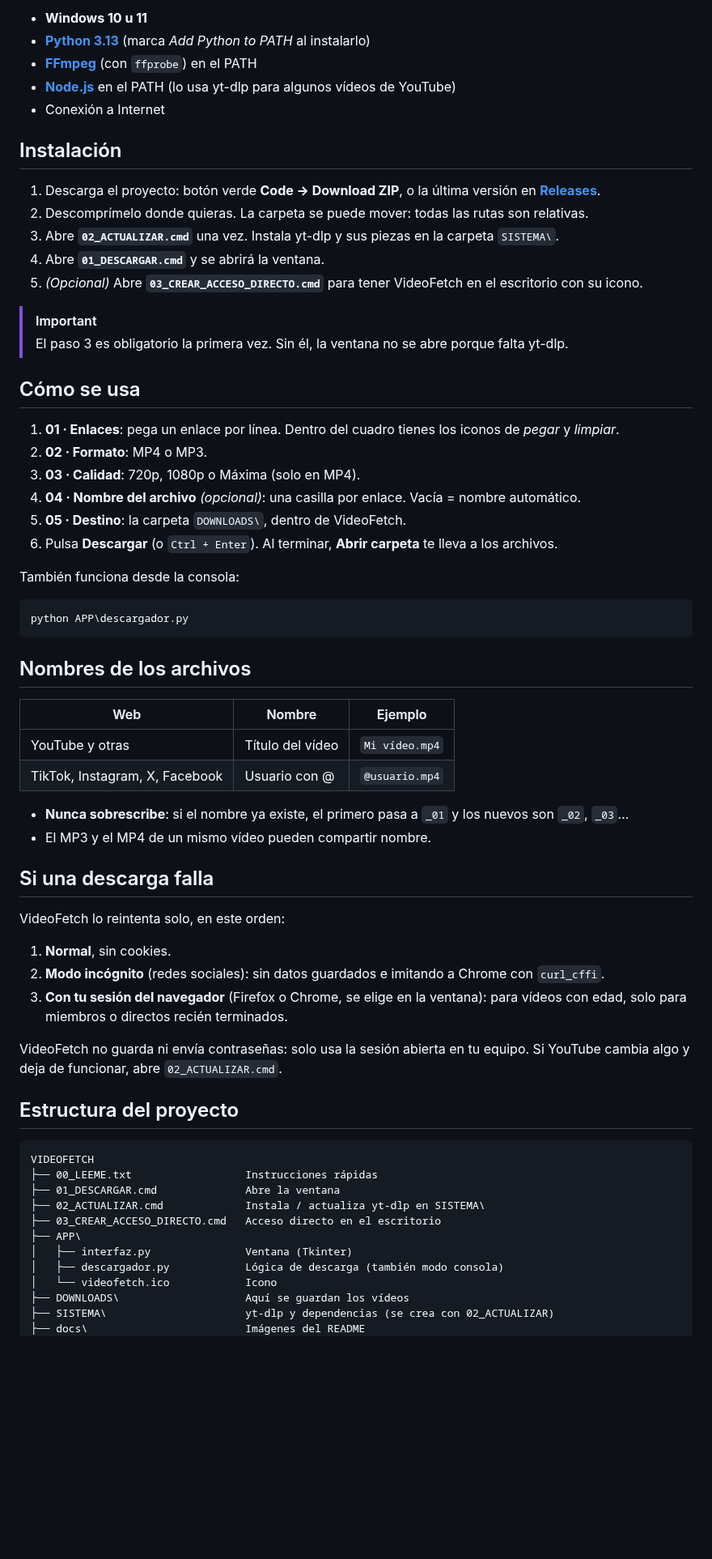
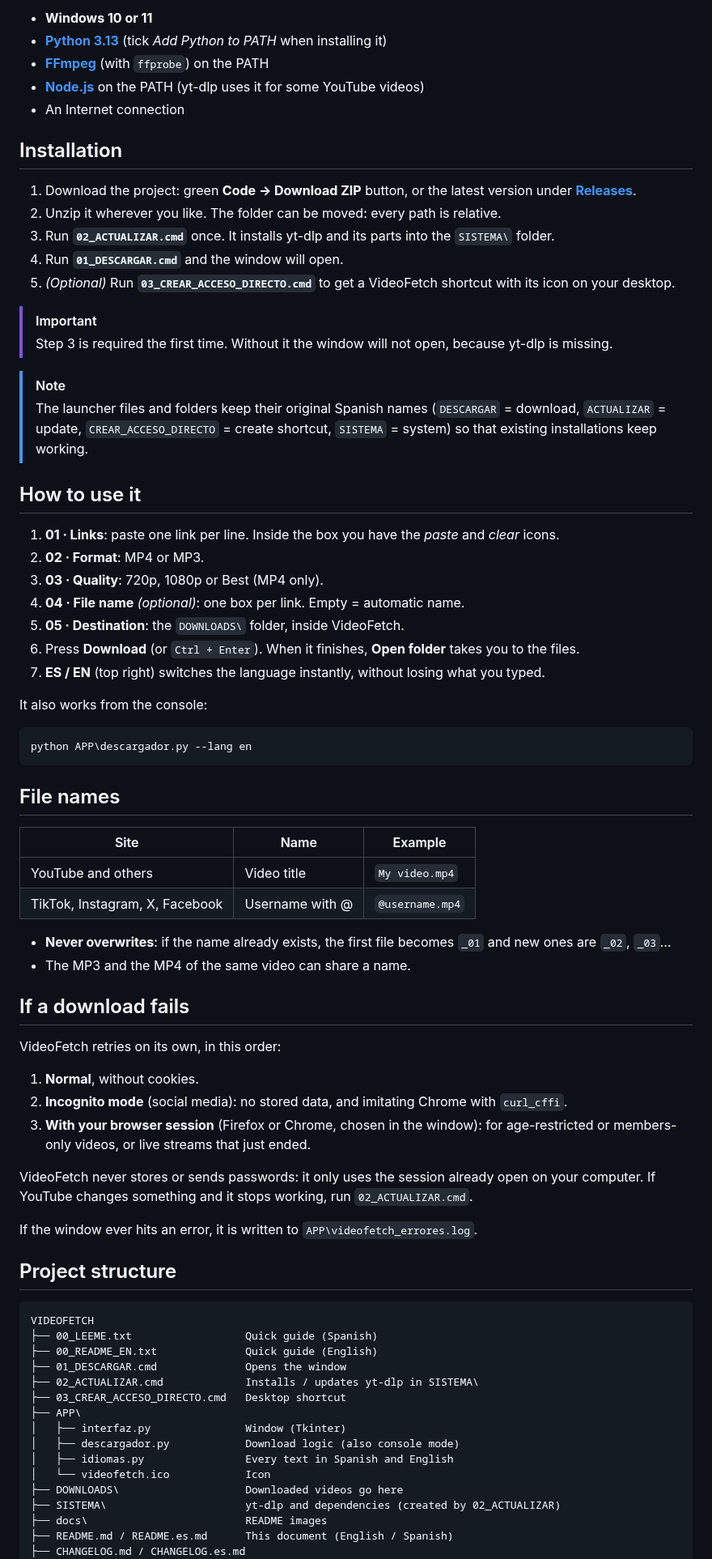
Before and after one commit to juangalisteo/videofetch, a Markdown page: README.md, the part around one of its changes. Shown at 81% size. Drawn GitHub-style; blank space fills up the shorter version.

````diff
--- a/README.md
+++ b/README.md
@@ -55,69 +60,79 @@
 
-- **Windows 10 u 11**
-- **[Python 3.13](https://www.python.org/downloads/)** (marca *Add Python to PATH* al instalarlo)
-- **[FFmpeg](https://ffmpeg.org/download.html)** (con `ffprobe`) en el PATH
-- **[Node.js](https://nodejs.org/)** en el PATH (lo usa yt-dlp para algunos vídeos de YouTube)
-- Conexión a Internet
+- **Windows 10 or 11**
+- **[Python 3.13](https://www.python.org/downloads/)** (tick *Add Python to PATH* when installing it)
+- **[FFmpeg](https://ffmpeg.org/download.html)** (with `ffprobe`) on the PATH
+- **[Node.js](https://nodejs.org/)** on the PATH (yt-dlp uses it for some YouTube videos)
+- An Internet connection
 
-## Instalación
+## Installation
 
-1. Descarga el proyecto: botón verde **Code → Download ZIP**, o la última versión en **[Releases](../../releases)**.
-2. Descomprímelo donde quieras. La carpeta se puede mover: todas las rutas son relativas.
-3. Abre **`02_ACTUALIZAR.cmd`** una vez. Instala yt-dlp y sus piezas en la carpeta `SISTEMA\`.
-4. Abre **`01_DESCARGAR.cmd`** y se abrirá la ventana.
-5. *(Opcional)* Abre **`03_CREAR_ACCESO_DIRECTO.cmd`** para tener VideoFetch en el escritorio con su icono.
+1. Download the project: green **Code → Download ZIP** button, or the latest version under **[Releases](../../releases)**.
+2. Unzip it wherever you like. The folder can be moved: every path is relative.
+3. Run **`02_ACTUALIZAR.cmd`** once. It installs yt-dlp and its parts into the `SISTEMA\` folder.
+4. Run **`01_DESCARGAR.cmd`** and the window will open.
+5. *(Optional)* Run **`03_CREAR_ACCESO_DIRECTO.cmd`** to get a VideoFetch shortcut with its icon on your desktop.
 
 > [!IMPORTANT]
-> El paso 3 es obligatorio la primera vez. Sin él, la ventana no se abre porque falta yt-dlp.
+> Step 3 is required the first time. Without it the window will not open, because yt-dlp is missing.
 
-## Cómo se usa
+> [!NOTE]
+> The launcher files and folders keep their original Spanish names (`DESCARGAR` = download, `ACTUALIZAR` = update, `CREAR_ACCESO_DIRECTO` = create shortcut, `SISTEMA` = system) so that existing installations keep working.
 
-1. **01 · Enlaces**: pega un enlace por línea. Dentro del cuadro tienes los iconos de *pegar* y *limpiar*.
-2. **02 · Formato**: MP4 o MP3.
-3. **03 · Calidad**: 720p, 1080p o Máxima (solo en MP4).
-4. **04 · Nombre del archivo** *(opcional)*: una casilla por enlace. Vacía = nombre automático.
-5. **05 · Destino**: la carpeta `DOWNLOADS\`, dentro de VideoFetch.
-6. Pulsa **Descargar** (o `Ctrl + Enter`). Al terminar, **Abrir carpeta** te lleva a los archivos.
+## How to use it
 
-También funciona desde la consola:
+1. **01 · Links**: paste one link per line. Inside the box you have the *paste* and *clear* icons.
+2. **02 · Format**: MP4 or MP3.
+3. **03 · Quality**: 720p, 1080p or Best (MP4 only).
+4. **04 · File name** *(optional)*: one box per link. Empty = automatic name.
+5. **05 · Destination**: the `DOWNLOADS\` folder, inside VideoFetch.
+6. Press **Download** (or `Ctrl + Enter`). When it finishes, **Open folder** takes you to the files.
+7. **ES / EN** (top right) switches the language instantly, without losing what you typed.
+
+It also works from the console:
 
 ```bat
-python APP\descargador.py
+python APP\descargador.py --lang en
 ```
 
-## Nombres de los archivos
+## File names
 
-| Web | Nombre | Ejemplo |
+| Site | Name | Example |
 |---|---|---|
-| YouTube y otras | Título del vídeo | `Mi vídeo.mp4` |
-| TikTok, Instagram, X, Facebook | Usuario con @ | `@usuario.mp4` |
+| YouTube and others | Video title | `My video.mp4` |
+| TikTok, Instagram, X, Facebook | Username with @ | `@username.mp4` |
 
-- **Nunca sobrescribe**: si el nombre ya existe, el primero pasa a `_01` y los nuevos son `_02`, `_03`…
-- El MP3 y el MP4 de un mismo vídeo pueden compartir nombre.
+- **Never overwrites**: if the name already exists, the first file becomes `_01` and new ones are `_02`, `_03`…
+- The MP3 and the MP4 of the same video can share a name.
 
-## Si una descarga falla
+## If a download fails
 
-VideoFetch lo reintenta solo, en este orden:
+VideoFetch retries on its own, in this order:
 
-1. **Normal**, sin cookies.
-2. **Modo incógnito** (redes sociales): sin datos guardados e imitando a Chrome con `curl_cffi`.
-3. **Con tu sesión del navegador** (Firefox o Chrome, se elige en la ventana): para vídeos con edad, solo para miembros o directos recién terminados.
+1. **Normal**, without cookies.
+2. **Incognito mode** (social media): no stored data, and imitating Chrome with `curl_cffi`.
+3. **With your browser session** (Firefox or Chrome, chosen in the window): for age-restricted or members-only videos, or live streams that just ended.
 
-VideoFetch no guarda ni envía contraseñas: solo usa la sesión abierta en tu equipo. Si YouTube cambia algo y deja de funcionar, abre `02_ACTUALIZAR.cmd`.
+VideoFetch never stores or sends passwords: it only uses the session already open on your computer. If YouTube changes something and it stops working, run `02_ACTUALIZAR.cmd`.
 
-## Estructura del proyecto
+If the window ever hits an error, it is written to `APP\videofetch_errores.log`.
+
+## Project structure
 
 ```
 VIDEOFETCH
-├── 00_LEEME.txt                  Instrucciones rápidas
-├── 01_DESCARGAR.cmd              Abre la ventana
-├── 02_ACTUALIZAR.cmd             Instala / actualiza yt-dlp en SISTEMA\
-├── 03_CREAR_ACCESO_DIRECTO.cmd   Acceso directo en el escritorio
+├── 00_LEEME.txt                  Quick guide (Spanish)
+├── 00_README_EN.txt              Quick guide (English)
+├── 01_DESCARGAR.cmd              Opens the window
+├── 02_ACTUALIZAR.cmd             Installs / updates yt-dlp in SISTEMA\
+├── 03_CREAR_ACCESO_DIRECTO.cmd   Desktop shortcut
 ├── APP\
-│   ├── interfaz.py               Ventana (Tkinter)
-│   ├── descargador.py            Lógica de descarga (también modo consola)
-│   └── videofetch.ico            Icono
-├── DOWNLOADS\                    Aquí se guardan los vídeos
-├── SISTEMA\                      yt-dlp y dependencias (se crea con 02_ACTUALIZAR)
-├── docs\                         Imágenes del README
+│   ├── interfaz.py               Window (Tkinter)
+│   ├── descargador.py            Download logic (also console mode)
+│   ├── idiomas.py                Every text in Spanish and English
+│   └── videofetch.ico            Icon
+├── DOWNLOADS\                    Downloaded videos go here
+├── SISTEMA\                      yt-dlp and dependencies (created by 02_ACTUALIZAR)
+├── docs\                         README images
+├── README.md / README.es.md      This document (English / Spanish)
+├── CHANGELOG.md / CHANGELOG.es.md
 ├── requirements.txt
````
Also changed, not shown: other parts of README.md (+69 -64 lines), CHANGELOG.es.md (added, +37 -0 lines), CHANGELOG.md (+33 -20 lines), README.es.md (added, +188 -0 lines), docs/captura.png, docs/screenshot.png (added), 7 other files.
